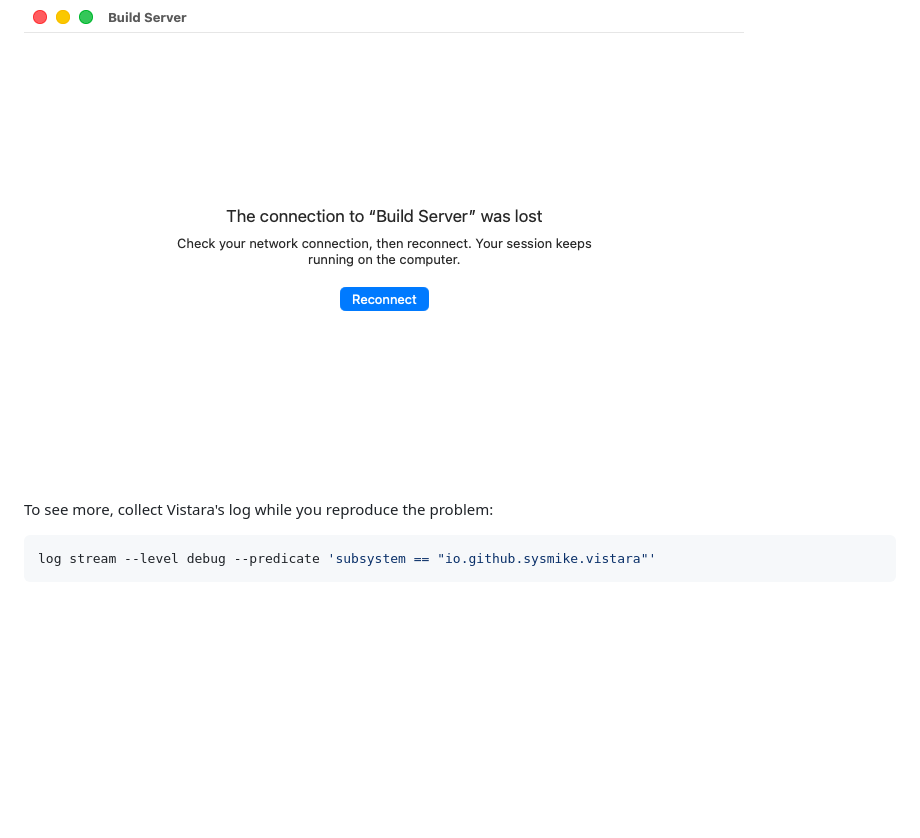
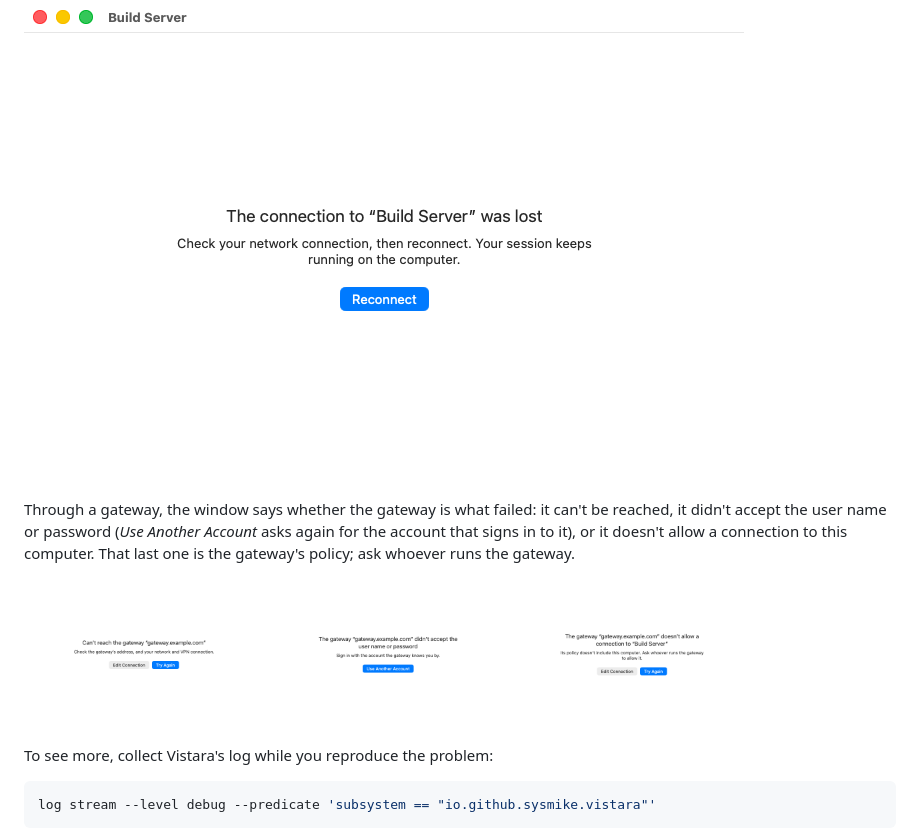
Before and after one commit to sysmike/vistara, a Markdown page: docs/USER-GUIDE.md, the part around the change. GitHub-like rendering; pictures changed too: docs/images/gateway-refused-computer.png (added), docs/images/gateway-sign-in-refused.png (added), docs/images/gateway-unreachable.png (added); blank space fills up the shorter version.

````diff
--- a/docs/USER-GUIDE.md
+++ b/docs/USER-GUIDE.md
@@ -359,6 +359,18 @@ copies it for a bug report.
 
 ![A lost connection](images/lost.png)
 
+Through a gateway, the window says whether the gateway is what failed: it
+can't be reached, it didn't accept the user name or password (*Use Another
+Account* asks again for the account that signs in to it), or it doesn't allow
+a connection to this computer. That last one is the gateway's policy; ask
+whoever runs the gateway.
+
+<p>
+  <img alt="Can’t reach the gateway" src="images/gateway-unreachable.png" width="240">
+  <img alt="The gateway didn’t accept the user name or password" src="images/gateway-sign-in-refused.png" width="240">
+  <img alt="The gateway doesn’t allow a connection to this computer" src="images/gateway-refused-computer.png" width="240">
+</p>
+
 To see more, collect Vistara's log while you reproduce the problem:
 
 ```bash
````
Also changed, not shown: docs/DESIGN.md (+6 -1 lines), 4 other files.
